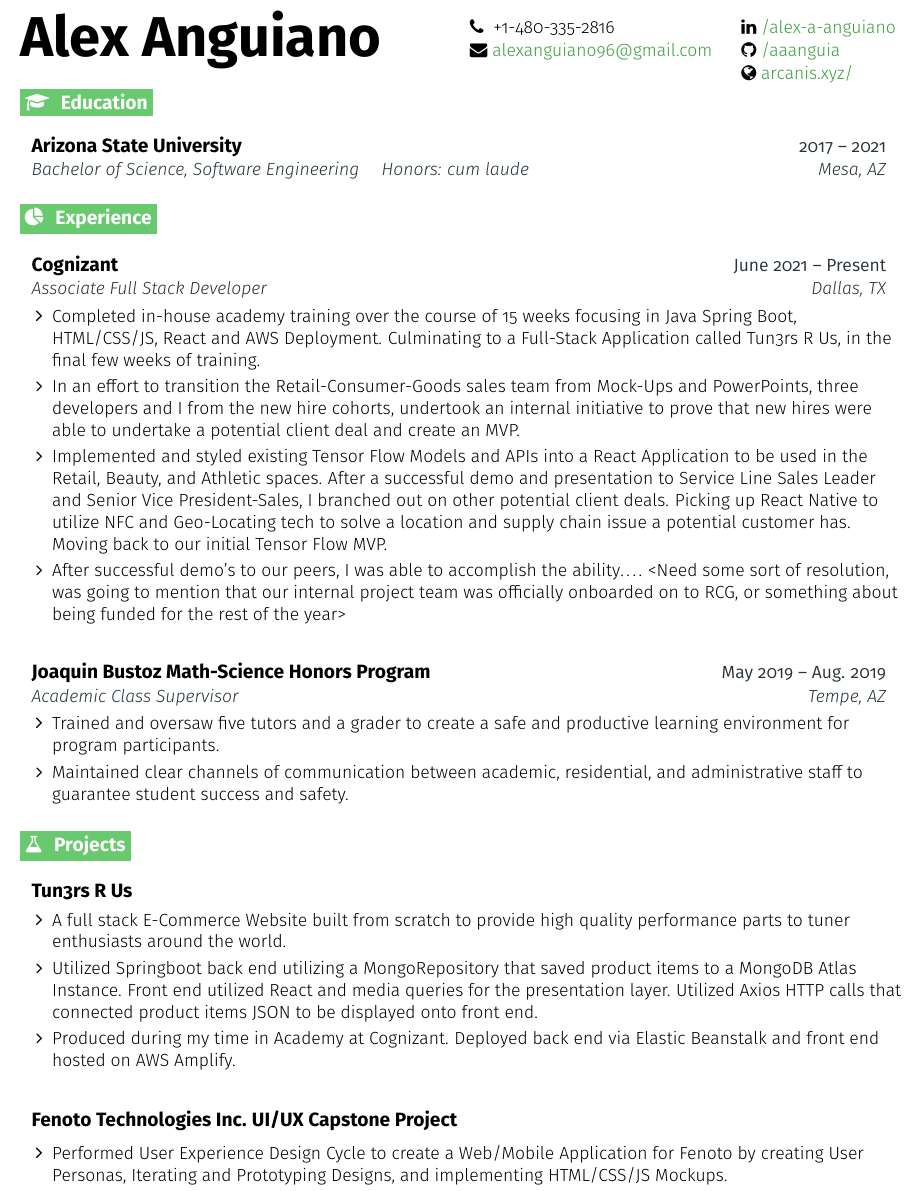
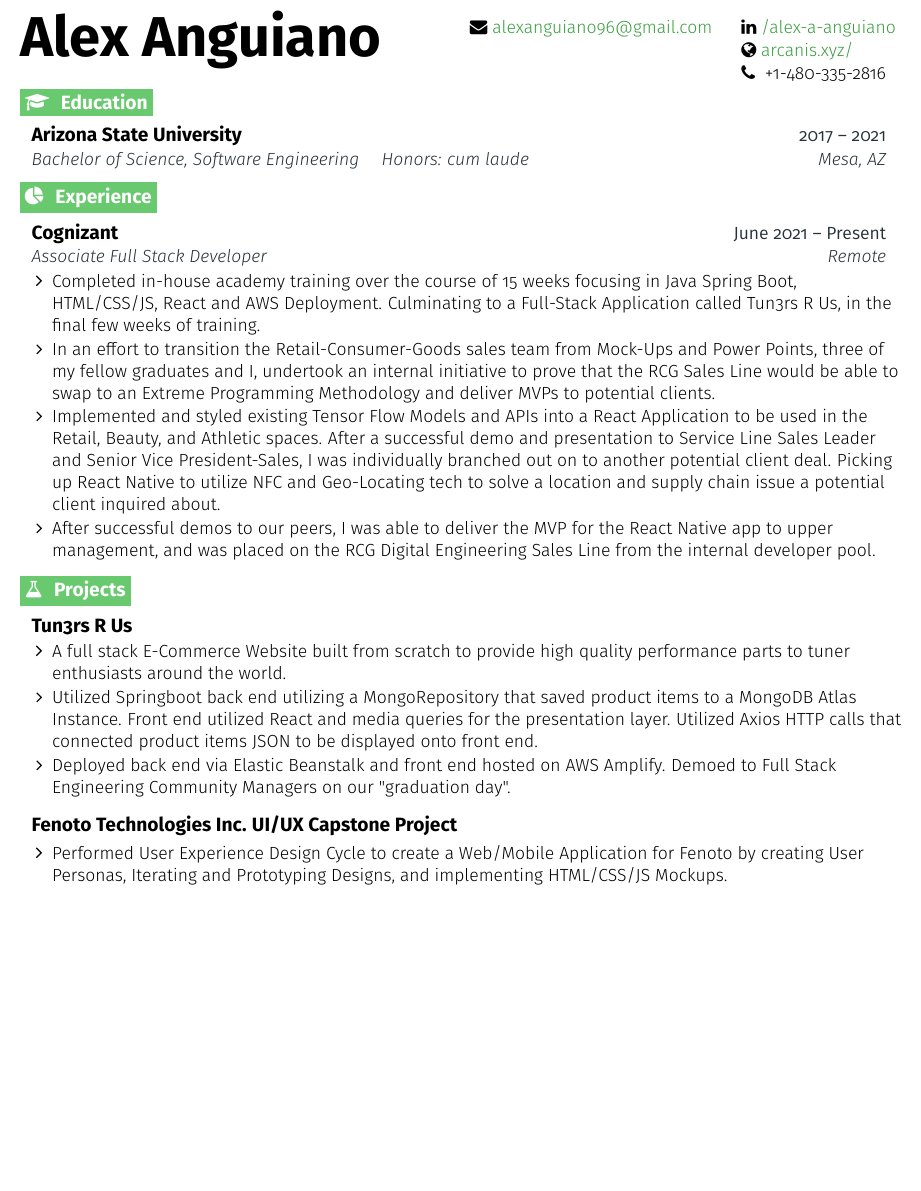
Before and after one commit to aaanguia/Resume, a LaTeX CV (AlexAnguianoResume.tex): part of page 1 of 2 before the commit and part of the page after it, cut so that both start at the same text, the shorter picture padded with empty space. Compiled offline with pdfLaTeX.

Commit message:
Updated Resume 03 02 2022

```diff
--- a/AlexAnguianoResume.tex
+++ b/AlexAnguianoResume.tex
@@ -39,10 +39,6 @@
 \def \emaillink {mailto:alexanguiano96@gmail.com}
 \def \emailtext {alexanguiano96@gmail.com}
 
-\def \githubicon {\faGithub}
-\def \githublink {https://github.com/aaanguia}
-\def \githubtext {/aaanguia}
-
 \def \websiteicon {\faGlobe}
 \def \websitelink {http://arcanis.xyz/}
 \def \websitetext {arcanis.xyz/}
@@ -66,7 +62,6 @@
 \def \linkedin {\linkedinicon \hspace{3pt}\href{\linkedinlink}{\linkedintext}}
 \def \phone {\phoneicon \hspace{3pt}{ \phonetext}}
 \def \email {\emailicon \hspace{3pt}\href{\emaillink}{\emailtext}}
-\def \github {\githubicon \hspace{3pt}\href{\githublink}{\githubtext}}
 \def \website {\websiteicon \hspace{3pt}\href{\websitelink}{\websitetext}}
 
 % Adjust margins
@@ -179,7 +174,7 @@
 
 %---------------------------------------------------- HEADER ----------------------------------------------------
 
-\headertype{\linkedin}{\github}{\website}{\phone}{\email}{} % Set the order of items here
+\headertype{\linkedin}{\website}{\phone}{\email}{}{} % Set the order of items here
 \vspace{-10pt} % Set a negative value to push the body up, and the opposite
 
 %-------------------------------------------------- EDUCATION --------------------------------------------------
@@ -197,25 +192,14 @@
   \resumeEntryStart
     \resumeEntryTSDL
       {Cognizant}{June 2021 -- Present}
-      {Associate Full Stack Developer}{Dallas, TX}
+      {Associate Full Stack Developer}{Remote}
     \resumeItemListStart
       \resumeItem {Completed in-house academy training over the course of 15 weeks focusing in Java Spring Boot, HTML/CSS/JS, React and AWS Deployment. Culminating to a Full-Stack Application called Tun3rs R Us, in the final few weeks of training.}
-      \resumeItem {In an effort to transition the Retail-Consumer-Goods sales team from Mock-Ups and PowerPoints, three developers and I from the new hire cohorts, undertook an internal initiative to prove that new hires were able to undertake a potential client deal and create an MVP.}
-      \resumeItem {Implemented and styled existing Tensor Flow Models and APIs into a React Application to be used in the Retail, Beauty, and Athletic spaces. After a successful demo and presentation to Service Line Sales Leader and Senior Vice President-Sales, I branched out on other potential client deals. Picking up React Native to utilize NFC and Geo-Locating tech to solve a location and supply chain issue a potential customer has. Moving back to our initial Tensor Flow MVP. }
-      \resumeItem {After successful demo’s to our peers, I was able to accomplish the ability…. <Need some sort of resolution, was going to mention that our internal project team was officially onboarded on to RCG, or something about being funded for the rest of the year>}
+      \resumeItem {In an effort to transition the Retail-Consumer-Goods sales team from Mock-Ups and Power Points, three of my fellow graduates and I, undertook an internal initiative to prove that the RCG Sales Line would be able to swap to an Extreme Programming Methodology and deliver MVPs to potential clients.}
+      \resumeItem {Implemented and styled existing Tensor Flow Models and APIs into a React Application to be used in the Retail, Beauty, and Athletic spaces. After a successful demo and presentation to Service Line Sales Leader and Senior Vice President-Sales, I was individually branched out on to another potential client deal. Picking up React Native to utilize NFC and Geo-Locating tech to solve a location and supply chain issue a potential client inquired about.}
+      \resumeItem {After successful demos to our peers, I was able to deliver the MVP for the React Native app to upper management, and was placed on the RCG Digital Engineering Sales Line from the internal developer pool.}
     \resumeItemListEnd
   \resumeEntryEnd
-
-  \resumeEntryStart
-    \resumeEntryTSDL
-      {Joaquin Bustoz Math-Science Honors Program}{May 2019 -- Aug. 2019}
-      {Academic Class Supervisor}{Tempe, AZ}
-    \resumeItemListStart
-      \resumeItem {Trained and oversaw five tutors and a grader to create a safe and productive learning environment for program participants.}
-            \resumeItem {Maintained clear channels of communication between academic, residential, and administrative staff to guarantee student success and safety.}
-    \resumeItemListEnd
-  \resumeEntryEnd
-
 
 %-------------------------------------------------- PROJECTS --------------------------------------------------
 \section{\faFlask}{Projects}
@@ -226,7 +210,7 @@
     \resumeItemListStart
       \resumeItem {A full stack E-Commerce Website built from scratch to provide high quality performance parts to tuner enthusiasts around the world.}
       \resumeItem {Utilized Springboot back end utilizing a MongoRepository that saved product items to a MongoDB Atlas Instance. Front end utilized React and media queries for the presentation layer. Utilized Axios HTTP calls that connected product items JSON to be displayed onto front end.}
-        \resumeItem {Produced during my time in Academy at Cognizant. Deployed back end via Elastic Beanstalk and front end hosted on AWS Amplify.}
+        \resumeItem {Deployed back end via Elastic Beanstalk and front end hosted on AWS Amplify. Demoed to Full Stack Engineering Community Managers on our "graduation day".}
     \resumeItemListEnd
   \resumeEntryEnd
 
```
Also changed, not shown: AlexAnguianoResume.pdf, 1 other file.
